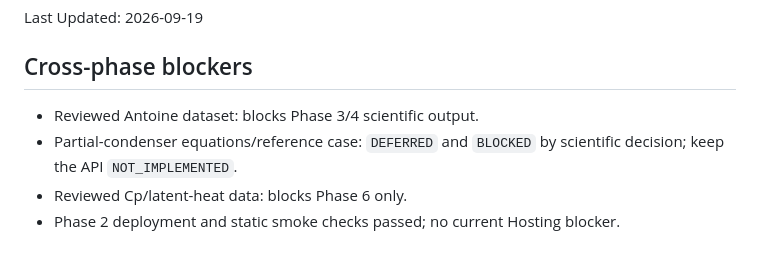
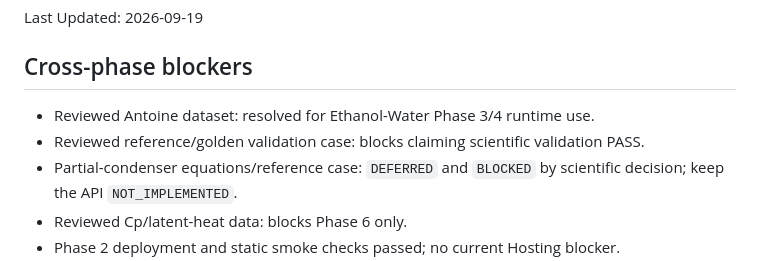
Before and after one commit to Quangbk47/distillation-simulator, a Markdown page: docs/PROGRESS.md, the part around the change. GitHub-like rendering.

```diff
--- a/docs/PROGRESS.md
+++ b/docs/PROGRESS.md
@@ -324,7 +324,9 @@ Last Updated: 2026-09-19
 
 ## Cross-phase blockers
 
-- Reviewed Antoine dataset: blocks Phase 3/4 scientific output.
+- Reviewed Antoine dataset: resolved for Ethanol-Water Phase 3/4 runtime use.
+- Reviewed reference/golden validation case: blocks claiming scientific
+  validation PASS.
 - Partial-condenser equations/reference case: `DEFERRED` and
   `BLOCKED` by scientific decision; keep the API `NOT_IMPLEMENTED`.
 - Reviewed Cp/latent-heat data: blocks Phase 6 only.
```
Also changed, not shown: docs/PROJECT_REGISTRATION.md (added, +57 -0 lines), docs/TODO.md (+3 -1 lines).
